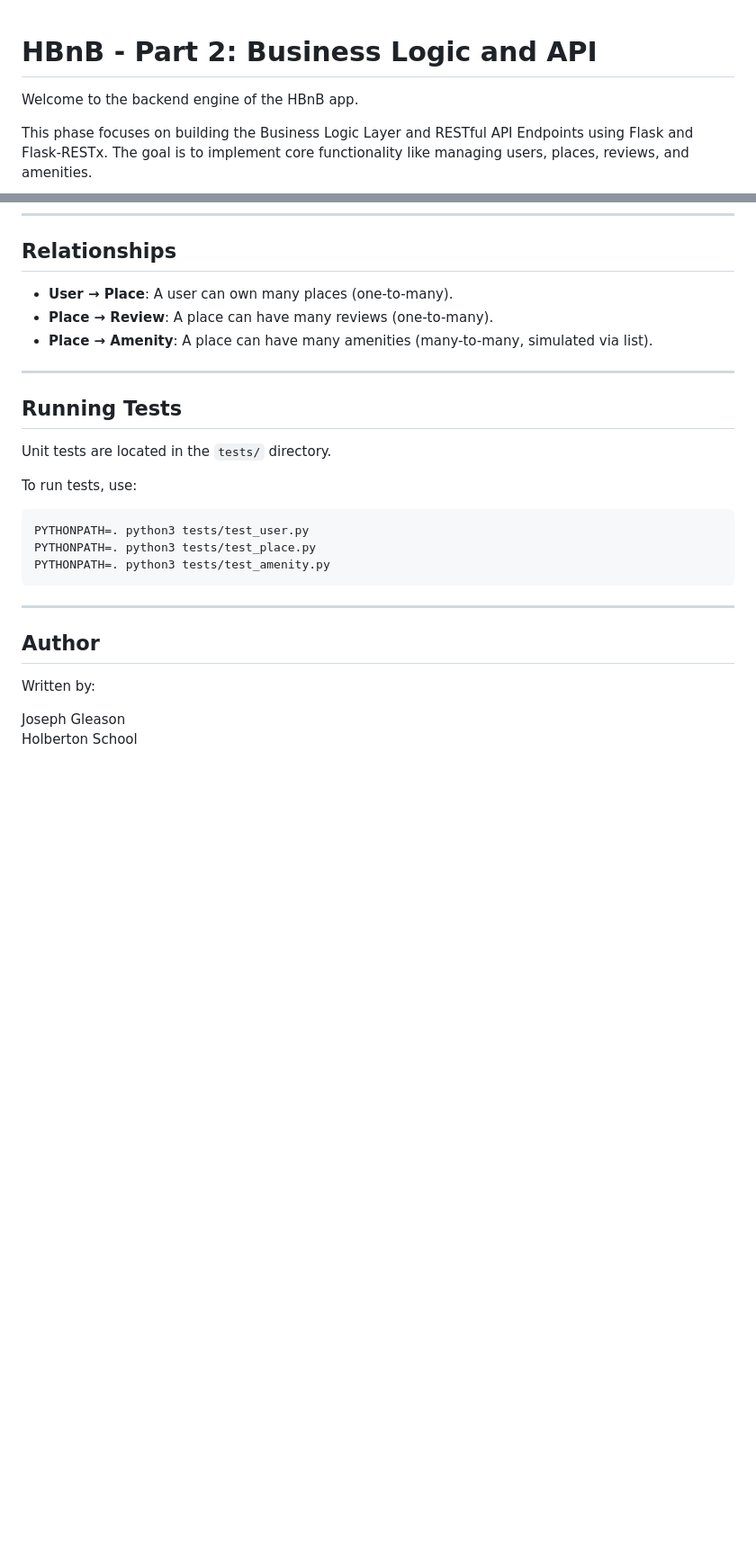
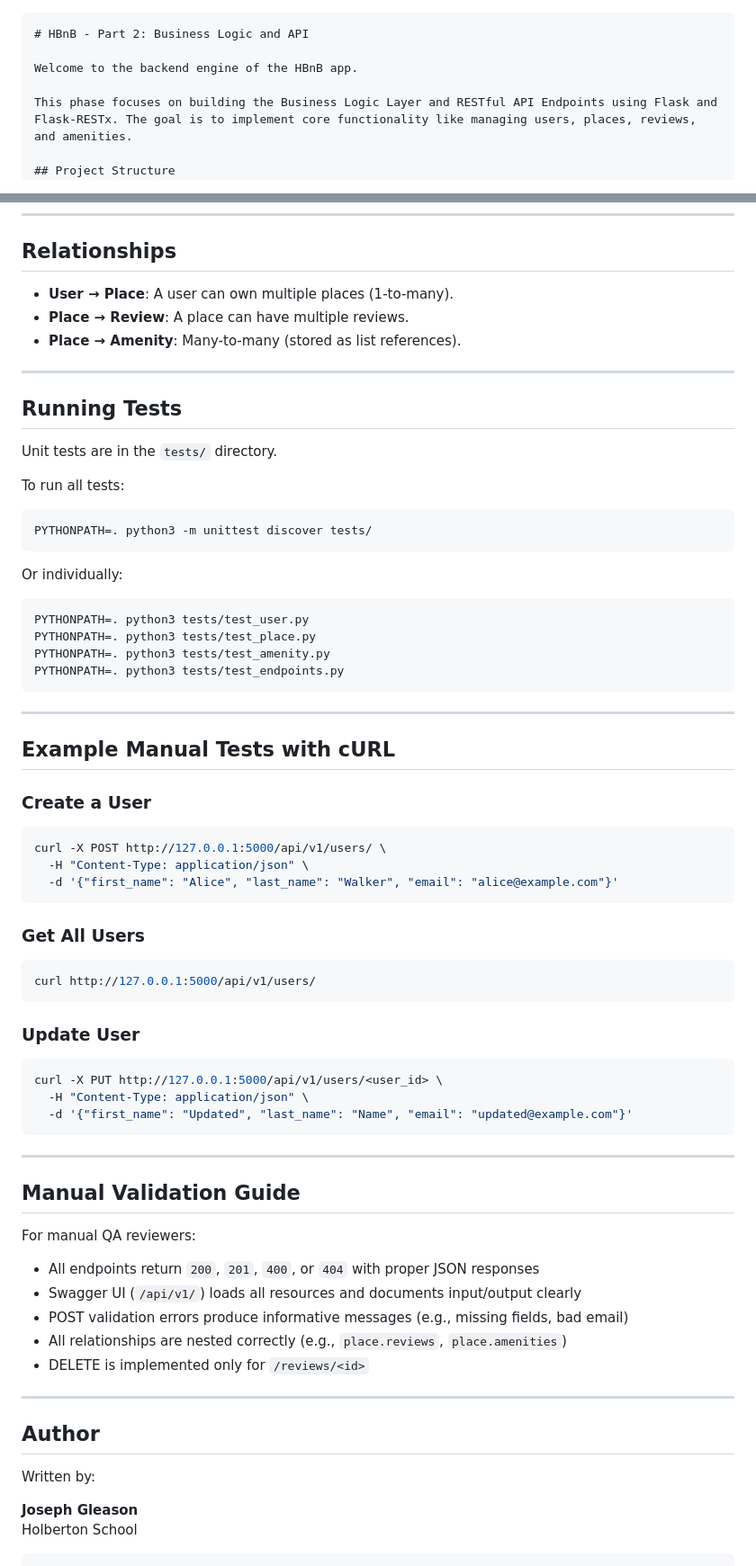
Before and after one commit to JosephGleason/holbertonschool-hbnb, a Markdown page: part2/README.md, 2 parts joined by grey strips. Shown: that part at 90% size. Drawn GitHub-style; blank space fills up the shorter version.

````diff
--- a/part2/README.md
+++ b/part2/README.md
@@ -1,3 +1,4 @@
+```markdown
 # HBnB - Part 2: Business Logic and API
 
 Welcome to the backend engine of the HBnB app.
@@ -96,23 +109,65 @@ All entities inherit from a shared `BaseModel` class and are located in the `app
 
 ## Relationships
 
-- **User → Place**: A user can own many places (one-to-many).
-- **Place → Review**: A place can have many reviews (one-to-many).
-- **Place → Amenity**: A place can have many amenities (many-to-many, simulated via list).
+- **User → Place**: A user can own multiple places (1-to-many).
+- **Place → Review**: A place can have multiple reviews.
+- **Place → Amenity**: Many-to-many (stored as list references).
 
 ---
 
 ## Running Tests
 
-Unit tests are located in the `tests/` directory.
+Unit tests are in the `tests/` directory.
 
-To run tests, use:
+To run all tests:
+
+```bash
+PYTHONPATH=. python3 -m unittest discover tests/
+```
+
+Or individually:
 
 ```bash
 PYTHONPATH=. python3 tests/test_user.py
 PYTHONPATH=. python3 tests/test_place.py
 PYTHONPATH=. python3 tests/test_amenity.py
+PYTHONPATH=. python3 tests/test_endpoints.py
 ```
+
+---
+
+## Example Manual Tests with cURL
+
+### Create a User
+```bash
+curl -X POST http://127.0.0.1:5000/api/v1/users/ \
+  -H "Content-Type: application/json" \
+  -d '{"first_name": "Alice", "last_name": "Walker", "email": "alice@example.com"}'
+```
+
+### Get All Users
+```bash
+curl http://127.0.0.1:5000/api/v1/users/
+```
+
+### Update User
+```bash
+curl -X PUT http://127.0.0.1:5000/api/v1/users/<user_id> \
+  -H "Content-Type: application/json" \
+  -d '{"first_name": "Updated", "last_name": "Name", "email": "updated@example.com"}'
+```
+
+---
+
+## Manual Validation Guide
+
+For manual QA reviewers:
+
+- All endpoints return `200`, `201`, `400`, or `404` with proper JSON responses
+- Swagger UI (`/api/v1/`) loads all resources and documents input/output clearly
+- POST validation errors produce informative messages (e.g., missing fields, bad email)
+- All relationships are nested correctly (e.g., `place.reviews`, `place.amenities`)
+- DELETE is implemented only for `/reviews/<id>`
 
 ---
 
@@ -120,5 +175,6 @@ PYTHONPATH=. python3 tests/test_amenity.py
 
 Written by:
 
-Joseph Gleason
+**Joseph Gleason**
 Holberton School
+```
````
Also changed, not shown: other parts of part2/README.md (+26 -14 lines).
